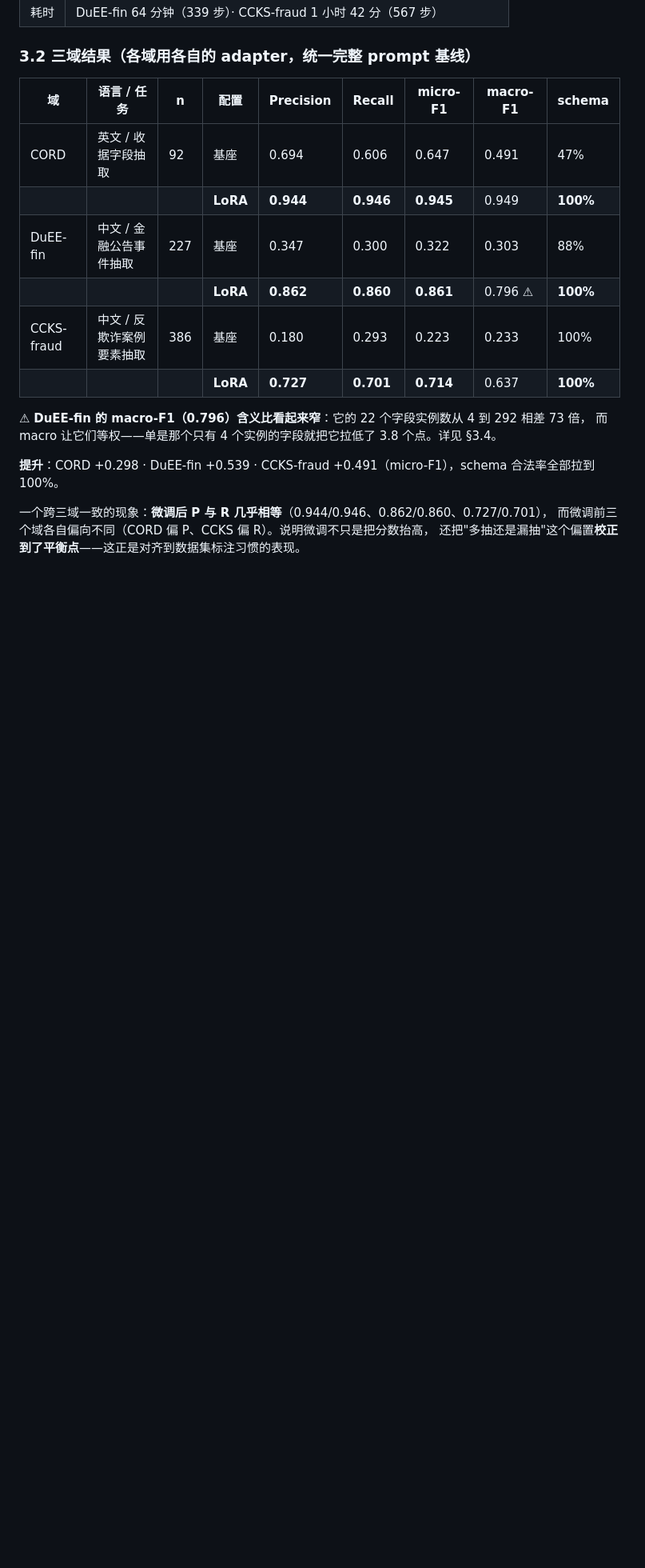
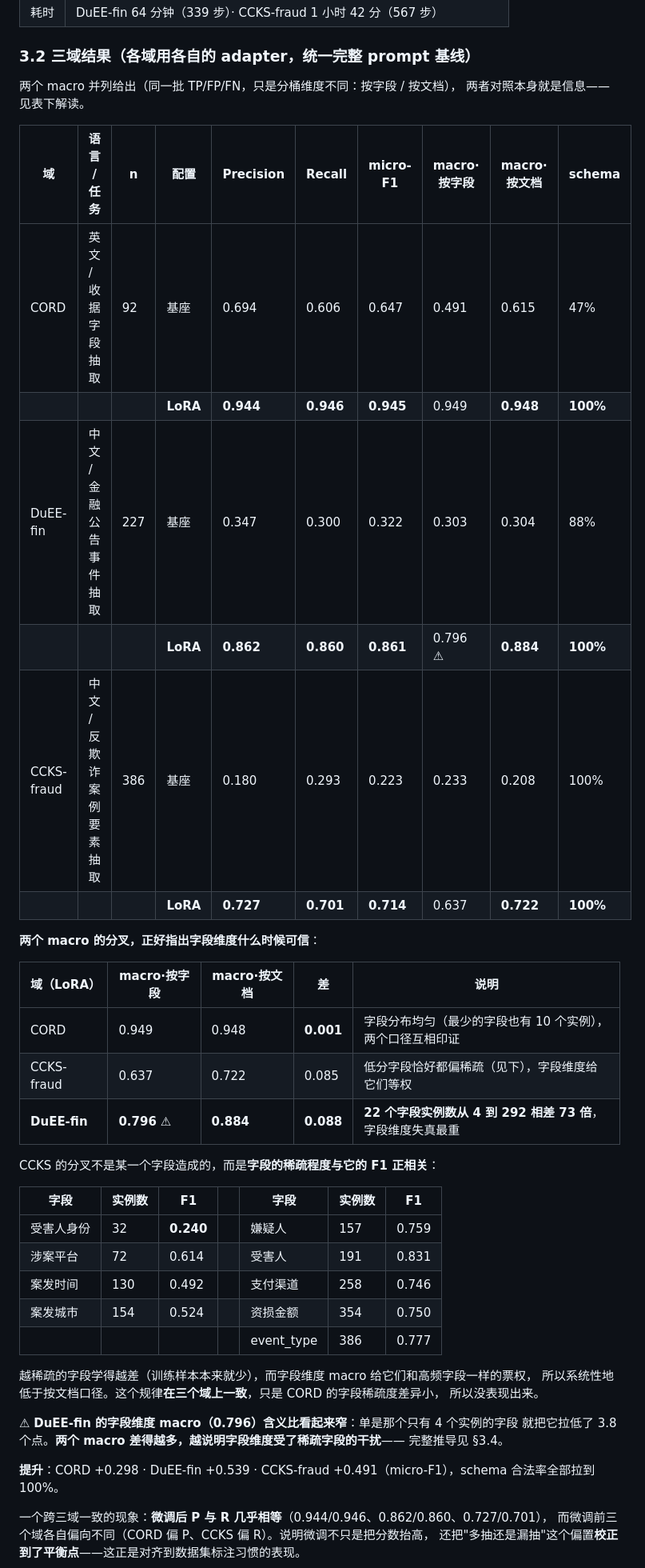
Before and after one commit to mingwen1022/llm-tob-extraction, a Markdown page: runs/model_selection_report.md, the part around one of its changes. Shown at 80% size. GitHub-like rendering; blank space fills up the shorter version.

```diff
--- a/runs/model_selection_report.md
+++ b/runs/model_selection_report.md
@@ -166,17 +167,43 @@ MiniMax-M3 在 32-shot 档出现了一次结构性错误：
 
 ### 3.2 三域结果（各域用各自的 adapter，统一完整 prompt 基线）
 
-| 域 | 语言 / 任务 | n | 配置 | Precision | Recall | micro-F1 | macro-F1 | schema |
-|---|---|---|---|---|---|---|---|---|
-| CORD | 英文 / 收据字段抽取 | 92 | 基座 | 0.694 | 0.606 | 0.647 | 0.491 | 47% |
-| | | | **LoRA** | **0.944** | **0.946** | **0.945** | 0.949 | **100%** |
-| DuEE-fin | 中文 / 金融公告事件抽取 | 227 | 基座 | 0.347 | 0.300 | 0.322 | 0.303 | 88% |
-| | | | **LoRA** | **0.862** | **0.860** | **0.861** | 0.796 ⚠ | **100%** |
-| CCKS-fraud | 中文 / 反欺诈案例要素抽取 | 386 | 基座 | 0.180 | 0.293 | 0.223 | 0.233 | 100% |
-| | | | **LoRA** | **0.727** | **0.701** | **0.714** | 0.637 | **100%** |
+两个 macro 并列给出（同一批 TP/FP/FN，只是分桶维度不同：按字段 / 按文档），
+两者对照本身就是信息——见表下解读。
 
-⚠ **DuEE-fin 的 macro-F1（0.796）含义比看起来窄**：它的 22 个字段实例数从 4 到 292 相差 73 倍，
-而 macro 让它们等权——单是那个只有 4 个实例的字段就把它拉低了 3.8 个点。详见 §3.4。
+| 域 | 语言 / 任务 | n | 配置 | Precision | Recall | micro-F1 | macro·按字段 | macro·按文档 | schema |
+|---|---|---|---|---|---|---|---|---|---|
+| CORD | 英文 / 收据字段抽取 | 92 | 基座 | 0.694 | 0.606 | 0.647 | 0.491 | 0.615 | 47% |
+| | | | **LoRA** | **0.944** | **0.946** | **0.945** | 0.949 | **0.948** | **100%** |
+| DuEE-fin | 中文 / 金融公告事件抽取 | 227 | 基座 | 0.347 | 0.300 | 0.322 | 0.303 | 0.304 | 88% |
+| | | | **LoRA** | **0.862** | **0.860** | **0.861** | 0.796 ⚠ | **0.884** | **100%** |
+| CCKS-fraud | 中文 / 反欺诈案例要素抽取 | 386 | 基座 | 0.180 | 0.293 | 0.223 | 0.233 | 0.208 | 100% |
+| | | | **LoRA** | **0.727** | **0.701** | **0.714** | 0.637 | **0.722** | **100%** |
+
+**两个 macro 的分叉，正好指出字段维度什么时候可信**：
+
+| 域（LoRA） | macro·按字段 | macro·按文档 | 差 | 说明 |
+|---|---|---|---|---|
+| CORD | 0.949 | 0.948 | **0.001** | 字段分布均匀（最少的字段也有 10 个实例），两个口径互相印证 |
+| CCKS-fraud | 0.637 | 0.722 | 0.085 | 低分字段恰好都偏稀疏（见下），字段维度给它们等权 |
+| **DuEE-fin** | **0.796** ⚠ | **0.884** | **0.088** | **22 个字段实例数从 4 到 292 相差 73 倍**，字段维度失真最重 |
+
+CCKS 的分叉不是某一个字段造成的，而是**字段的稀疏程度与它的 F1 正相关**：
+
+| 字段 | 实例数 | F1 | | 字段 | 实例数 | F1 |
+|---|---|---|---|---|---|---|
+| 受害人身份 | 32 | **0.240** | | 嫌疑人 | 157 | 0.759 |
+| 涉案平台 | 72 | 0.614 | | 受害人 | 191 | 0.831 |
+| 案发时间 | 130 | 0.492 | | 支付渠道 | 258 | 0.746 |
+| 案发城市 | 154 | 0.524 | | 资损金额 | 354 | 0.750 |
+| | | | | event_type | 386 | 0.777 |
+
+越稀疏的字段学得越差（训练样本本来就少），而字段维度 macro 给它们和高频字段一样的票权，
+所以系统性地低于按文档口径。这个规律**在三个域上一致**，只是 CORD 的字段稀疏度差异小，
+所以没表现出来。
+
+⚠ **DuEE-fin 的字段维度 macro（0.796）含义比看起来窄**：单是那个只有 4 个实例的字段
+就把它拉低了 3.8 个点。**两个 macro 差得越多，越说明字段维度受了稀疏字段的干扰**——
+完整推导见 §3.4。
 
 **提升**：CORD +0.298 · DuEE-fin +0.539 · CCKS-fraud +0.491（micro-F1），schema 合法率全部拉到 100%。
 
```
Also changed, not shown: other parts of runs/model_selection_report.md (+37 -19 lines).
